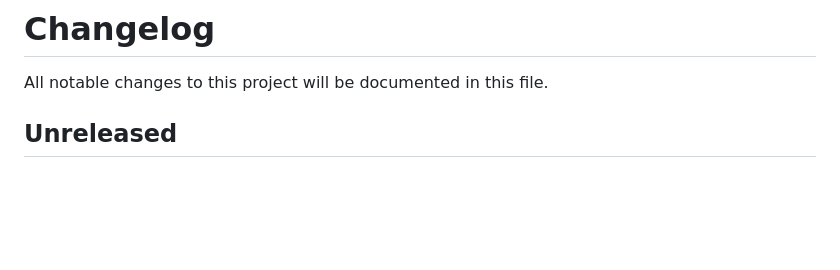
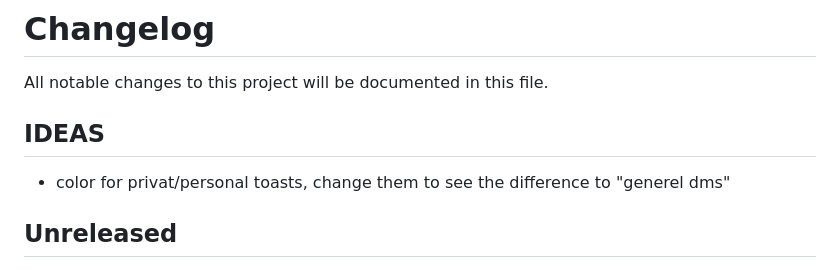
Before and after one commit to AngilinaArt/SHOUTOUT, a Markdown page: CHANGELOG.md, the part around one of its changes. Rendered like a GitHub page; blank space fills up the shorter version.

```diff
--- a/CHANGELOG.md
+++ b/CHANGELOG.md
@@ -1,6 +1,10 @@
 # Changelog
 
 All notable changes to this project will be documented in this file.
+
+## IDEAS
+
+- color for privat/personal toasts, change them to see the difference to "generel dms"
 
 ## Unreleased
 
```
Also changed, not shown: other parts of CHANGELOG.md (+8 -0 lines), README.md (+2 -4 lines).
